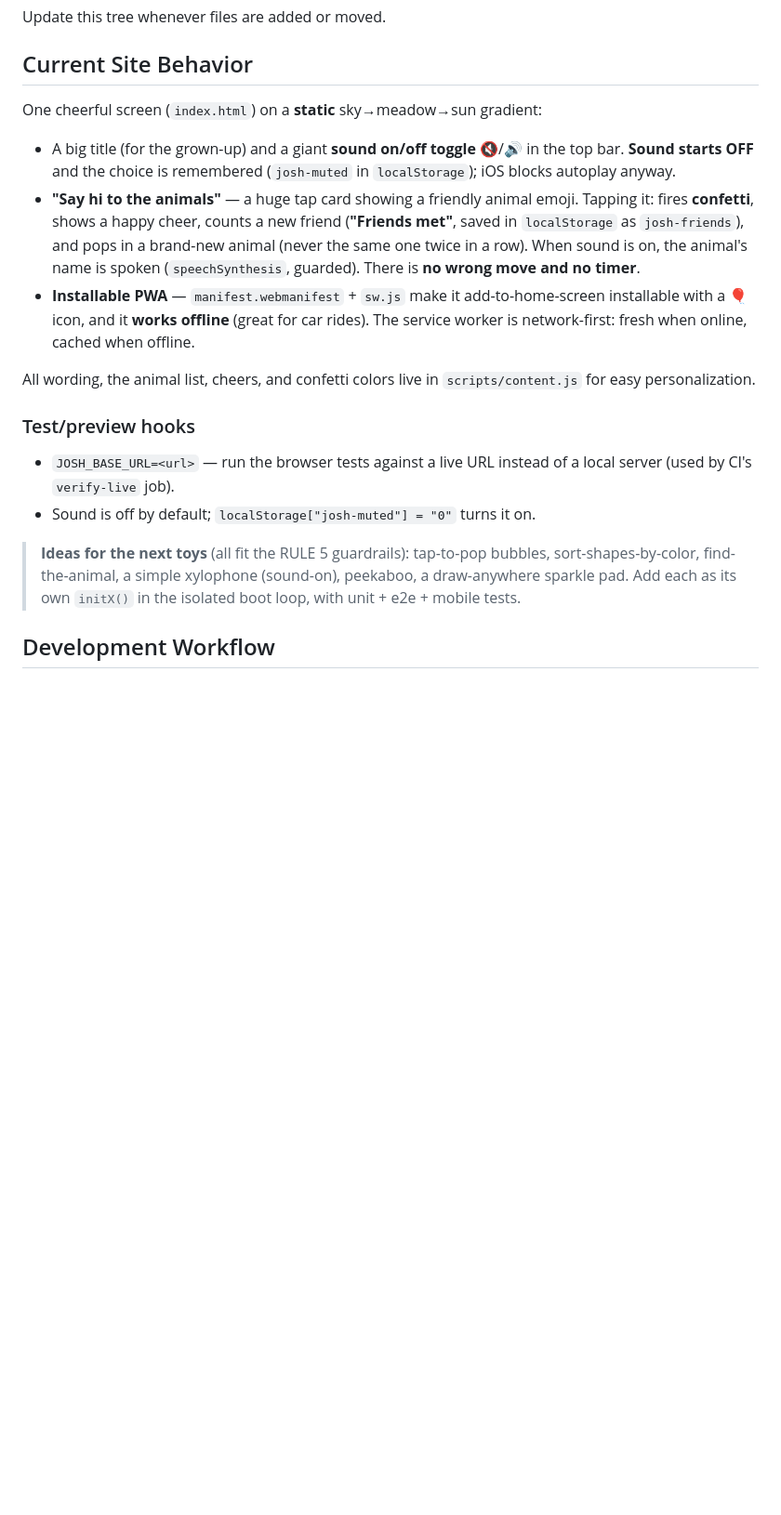
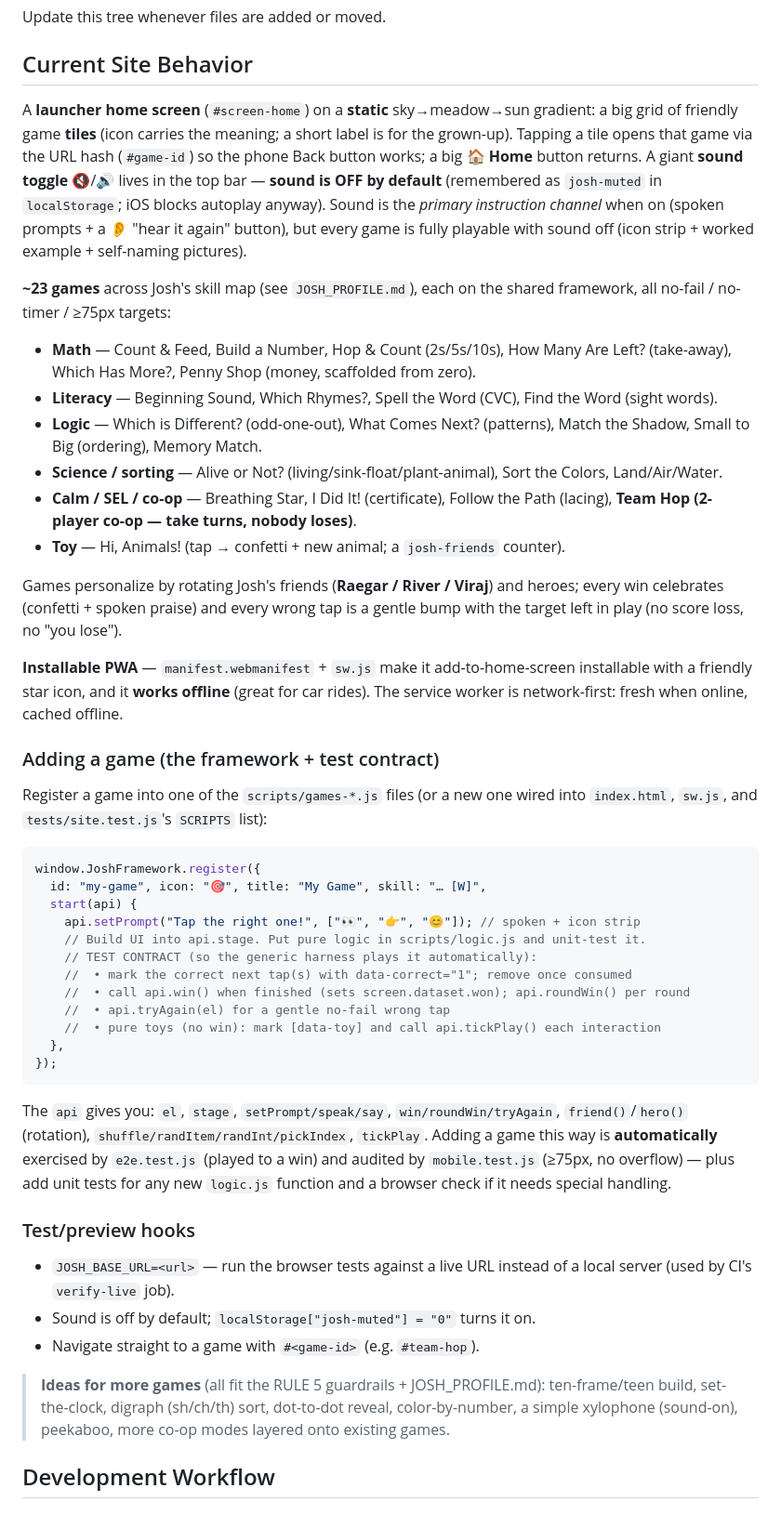
Before and after one commit to dumptruckjon/Josh-Game, a Markdown page: CLAUDE.md, the part around one of its changes. Shown at 93% size. Drawn GitHub-style; blank space fills up the shorter version.

Commit message:
Docs: update CLAUDE.md for the multi-game architecture
Refresh the repo tree (logic/audio/framework/games-* modules, logic.test.js),
rewrite Current Site Behavior to describe the launcher + ~23 games across Josh's
skill map, and document the game framework + test contract so future games are
added consistently and stay auto-tested.

Co-Authored-By: Claude Opus 4.8 <noreply@anthropic.com>
Claude-Session: https://claude.ai/code/session_01LRR5synKqq4vFdZjV4ZsET

````diff
--- a/CLAUDE.md
+++ b/CLAUDE.md
@@ -162,34 +172,74 @@ Update this tree whenever files are added or moved.
 
 ## Current Site Behavior
 
-One cheerful screen (`index.html`) on a **static** sky→meadow→sun gradient:
+A **launcher home screen** (`#screen-home`) on a **static** sky→meadow→sun
+gradient: a big grid of friendly game **tiles** (icon carries the meaning; a
+short label is for the grown-up). Tapping a tile opens that game via the URL
+hash (`#game-id`) so the phone Back button works; a big **🏠 Home** button
+returns. A giant **sound toggle** 🔇/🔊 lives in the top bar — **sound is OFF by
+default** (remembered as `josh-muted` in `localStorage`; iOS blocks autoplay
+anyway). Sound is the *primary instruction channel* when on (spoken prompts +
+a 👂 "hear it again" button), but every game is fully playable with sound off
+(icon strip + worked example + self-naming pictures).
 
-- A big title (for the grown-up) and a giant **sound on/off toggle** 🔇/🔊 in the
-  top bar. **Sound starts OFF** and the choice is remembered
-  (`josh-muted` in `localStorage`); iOS blocks autoplay anyway.
-- **"Say hi to the animals"** — a huge tap card showing a friendly animal emoji.
-  Tapping it: fires **confetti**, shows a happy cheer, counts a new friend
-  (**"Friends met"**, saved in `localStorage` as `josh-friends`), and pops in a
-  brand-new animal (never the same one twice in a row). When sound is on, the
-  animal's name is spoken (`speechSynthesis`, guarded). There is **no wrong move
-  and no timer**.
-- **Installable PWA** — `manifest.webmanifest` + `sw.js` make it
-  add-to-home-screen installable with a 🎈 icon, and it **works offline** (great
-  for car rides). The service worker is network-first: fresh when online, cached
-  when offline.
+**~23 games** across Josh's skill map (see `JOSH_PROFILE.md`), each on the
+shared framework, all no-fail / no-timer / ≥75px targets:
 
-All wording, the animal list, cheers, and confetti colors live in
-`scripts/content.js` for easy personalization.
+- **Math** — Count & Feed, Build a Number, Hop & Count (2s/5s/10s), How Many Are
+  Left? (take-away), Which Has More?, Penny Shop (money, scaffolded from zero).
+- **Literacy** — Beginning Sound, Which Rhymes?, Spell the Word (CVC), Find the
+  Word (sight words).
+- **Logic** — Which is Different? (odd-one-out), What Comes Next? (patterns),
+  Match the Shadow, Small to Big (ordering), Memory Match.
+- **Science / sorting** — Alive or Not? (living/sink-float/plant-animal), Sort
+  the Colors, Land/Air/Water.
+- **Calm / SEL / co-op** — Breathing Star, I Did It! (certificate), Follow the
+  Path (lacing), **Team Hop (2-player co-op — take turns, nobody loses)**.
+- **Toy** — Hi, Animals! (tap → confetti + new animal; a `josh-friends` counter).
+
+Games personalize by rotating Josh's friends (**Raegar / River / Viraj**) and
+heroes; every win celebrates (confetti + spoken praise) and every wrong tap is a
+gentle bump with the target left in play (no score loss, no "you lose").
+
+**Installable PWA** — `manifest.webmanifest` + `sw.js` make it add-to-home-screen
+installable with a friendly star icon, and it **works offline** (great for car
+rides). The service worker is network-first: fresh when online, cached offline.
+
+### Adding a game (the framework + test contract)
+Register a game into one of the `scripts/games-*.js` files (or a new one wired
+into `index.html`, `sw.js`, and `tests/site.test.js`'s `SCRIPTS` list):
+
+```js
+window.JoshFramework.register({
+  id: "my-game", icon: "🎯", title: "My Game", skill: "… [W]",
+  start(api) {
+    api.setPrompt("Tap the right one!", ["👀", "👉", "😊"]); // spoken + icon strip
+    // Build UI into api.stage. Put pure logic in scripts/logic.js and unit-test it.
+    // TEST CONTRACT (so the generic harness plays it automatically):
+    //  • mark the correct next tap(s) with data-correct="1"; remove once consumed
+    //  • call api.win() when finished (sets screen.dataset.won); api.roundWin() per round
+    //  • api.tryAgain(el) for a gentle no-fail wrong tap
+    //  • pure toys (no win): mark [data-toy] and call api.tickPlay() each interaction
+  },
+});
+```
+
+The `api` gives you: `el`, `stage`, `setPrompt/speak/say`, `win/roundWin/tryAgain`,
+`friend()`/`hero()` (rotation), `shuffle/randItem/randInt/pickIndex`, `tickPlay`.
+Adding a game this way is **automatically** exercised by `e2e.test.js` (played to
+a win) and audited by `mobile.test.js` (≥75px, no overflow) — plus add unit tests
+for any new `logic.js` function and a browser check if it needs special handling.
 
 ### Test/preview hooks
 - `JOSH_BASE_URL=<url>` — run the browser tests against a live URL instead of a
   local server (used by CI's `verify-live` job).
 - Sound is off by default; `localStorage["josh-muted"] = "0"` turns it on.
+- Navigate straight to a game with `#<game-id>` (e.g. `#team-hop`).
 
-> **Ideas for the next toys** (all fit the RULE 5 guardrails): tap-to-pop
-> bubbles, sort-shapes-by-color, find-the-animal, a simple xylophone (sound-on),
-> peekaboo, a draw-anywhere sparkle pad. Add each as its own `initX()` in the
-> isolated boot loop, with unit + e2e + mobile tests.
+> **Ideas for more games** (all fit the RULE 5 guardrails + JOSH_PROFILE.md):
+> ten-frame/teen build, set-the-clock, digraph (sh/ch/th) sort, dot-to-dot
+> reveal, color-by-number, a simple xylophone (sound-on), peekaboo, more co-op
+> modes layered onto existing games.
 
 ## Development Workflow
 
````
Also changed, not shown: other parts of CLAUDE.md (+15 -5 lines).
